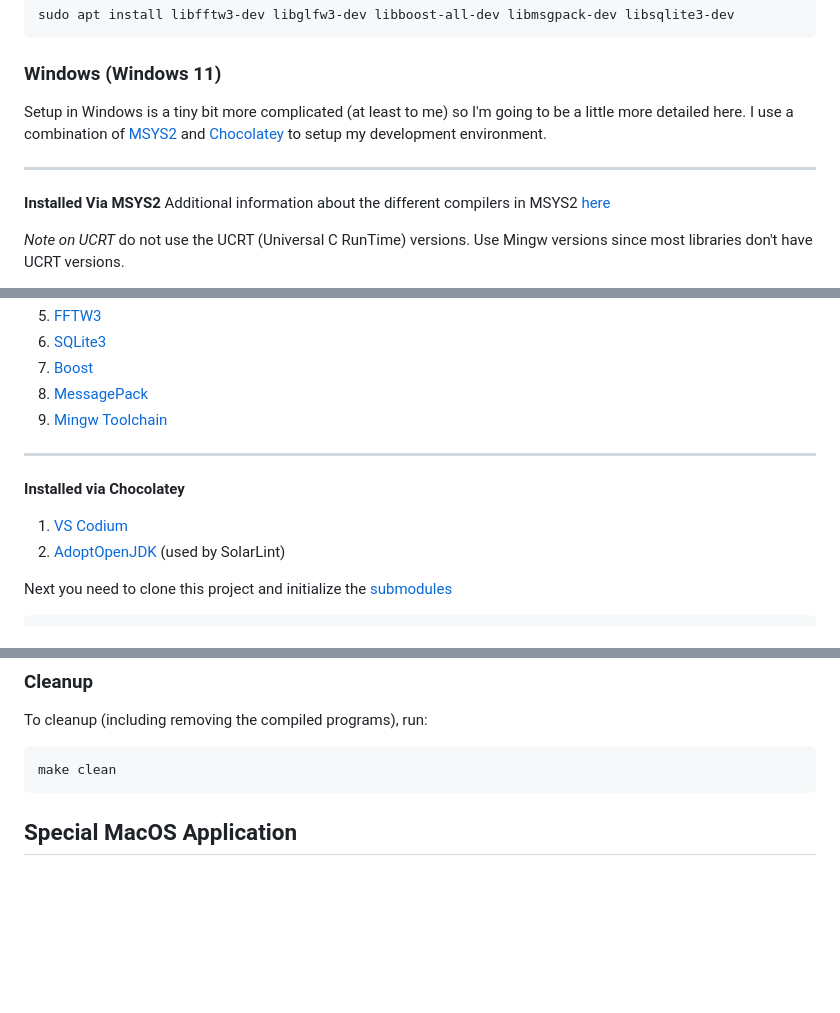
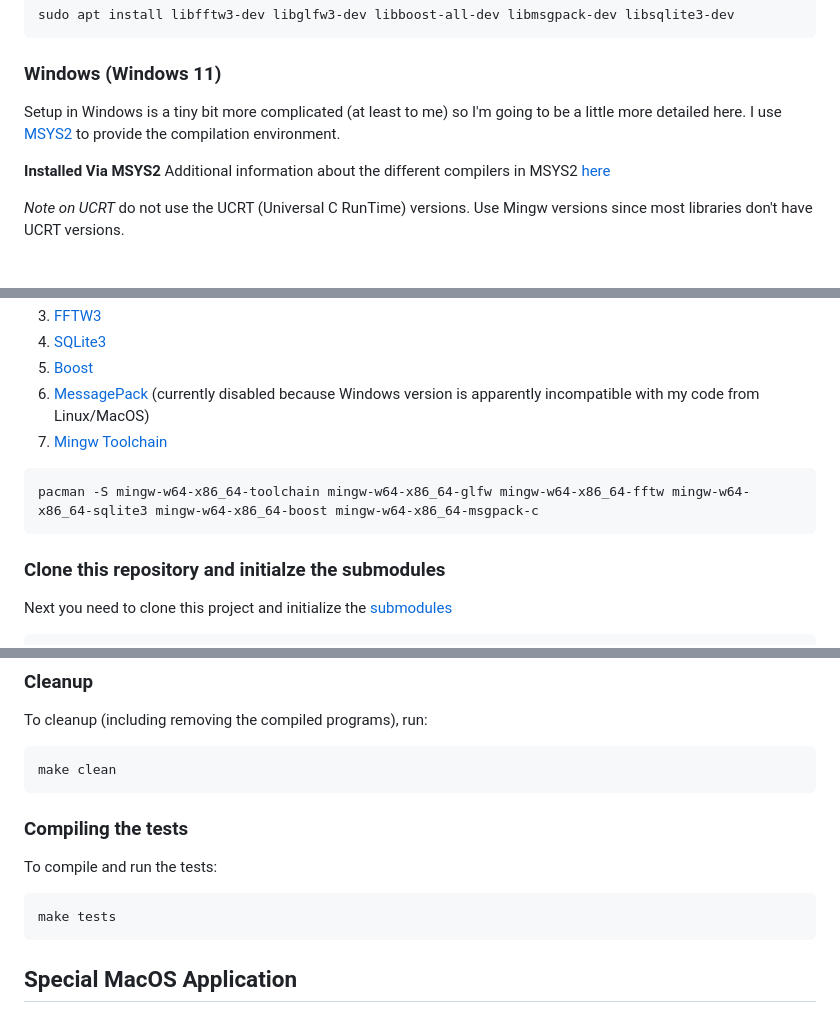
Before and after one commit to arbCoding/PsSp, a Markdown page: README.md, 3 parts joined by grey strips. Drawn GitHub-style; blank space fills up the shorter version.

Commit message:
Minor uupdates to readmen.md

````diff
--- a/README.md
+++ b/README.md
@@ -107,9 +107,8 @@ additional requirements. Please see the [additional instructions](#special-macos
 sudo apt install libfftw3-dev libglfw3-dev libboost-all-dev libmsgpack-dev libsqlite3-dev
 ```
 ### Windows (Windows 11)
-Setup in Windows is a tiny bit more complicated (at least to me) so I'm going to be a little more detailed here. I use a combination of [MSYS2](https://www.msys2.org/) and [Chocolatey](https://chocolatey.org/) to setup my development environment.
+Setup in Windows is a tiny bit more complicated (at least to me) so I'm going to be a little more detailed here. I use [MSYS2](https://www.msys2.org/) to provide the compilation environment.
 
----
 **Installed Via MSYS2**
 Additional information about the different compilers in MSYS2 [here](https://stackoverflow.com/questions/68607245/usage-of-msys2-environments)
 
@@ -121,14 +118,14 @@ Additional information about the different compilers in MSYS2 [here](https://sta
 5) [FFTW3](https://packages.msys2.org/package/mingw-w64-x86_64-fftw?repo=mingw64)
 6) [SQLite3](https://packages.msys2.org/package/mingw-w64-x86_64-sqlite3?repo=mingw64)
 7) [Boost](https://packages.msys2.org/package/mingw-w64-x86_64-boost?repo=mingw64)
-8) [MessagePack](https://packages.msys2.org/package/mingw-w64-x86_64-msgpack-c?repo=mingw64)
+8) [MessagePack](https://packages.msys2.org/package/mingw-w64-x86_64-msgpack-c?repo=mingw64) (currently disabled because Windows version is apparently incompatible with my code from Linux/MacOS)
 9) [Mingw Toolchain](https://packages.msys2.org/groups/mingw-w64-x86_64-toolchain)
 
----
-**Installed via Chocolatey**
-1) [VS Codium](https://community.chocolatey.org/packages/vscodium)
-2) [AdoptOpenJDK](https://community.chocolatey.org/packages/adoptopenjdk) (used by SolarLint)
+```shell
+pacman -S mingw-w64-x86_64-toolchain mingw-w64-x86_64-glfw mingw-w64-x86_64-fftw mingw-w64-x86_64-sqlite3 mingw-w64-x86_64-boost mingw-w64-x86_64-msgpack-c
+```
 
+### Clone this repository and initialze the submodules
 
 Next you need to clone this project and initialize the [submodules](submodules)
 ```shell
@@ -155,6 +152,12 @@ To make PsSp, which will be inside the ./bin/ directory.
 To cleanup (including removing the compiled programs), run:
 ```shell
 make clean
+```
+
+### Compiling the tests
+To compile and run the tests:
+```shell
+make tests
 ```
 
 ## Special MacOS Application
````
Also changed, not shown: other parts of README.md (+3 -5 lines).
